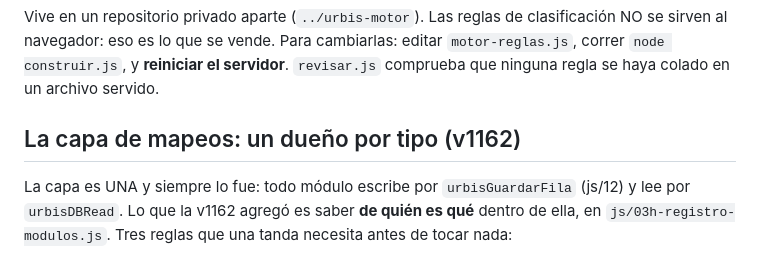
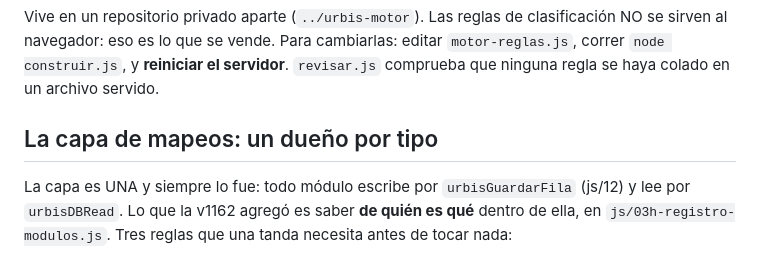
Before and after one commit to Jesmen21/mapa-comunitario, a Markdown page: CLAUDE.md, the part around the change. Drawn GitHub-style.

Commit message:
La sección de CLAUDE.md sin el número de versión, que es lo que la guarda pide
Una sección titulada con una versión es una sección de bitácora, y esas van en
BITACORA.md: lo que se inyecta en cada sesión es este archivo.

Co-Authored-By: Claude Opus 5 <noreply@anthropic.com>
Claude-Session: https://claude.ai/code/session_016JBfSCPQ4wwRHNaeSUSJST

```diff
--- a/CLAUDE.md
+++ b/CLAUDE.md
@@ -479,7 +479,7 @@ cambiarlas: editar `motor-reglas.js`, correr `node construir.js`, y
 **reiniciar el servidor**. `revisar.js` comprueba que ninguna regla se haya
 colado en un archivo servido.
 
-## La capa de mapeos: un dueño por tipo (v1162)
+## La capa de mapeos: un dueño por tipo
 
 La capa es UNA y siempre lo fue: todo módulo escribe por `urbisGuardarFila`
 (js/12) y lee por `urbisDBRead`. Lo que la v1162 agregó es saber **de quién es
```
